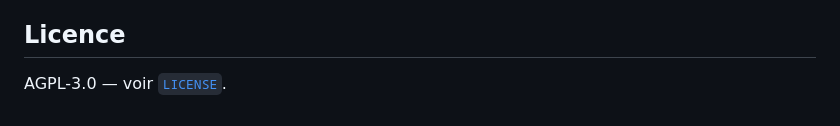
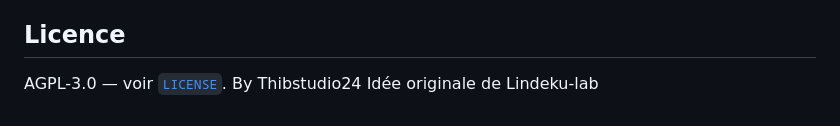
Before and after one commit to Thibstudio24/MDL-Gestion, a Markdown page: README.md, the part around the change. Drawn GitHub-style.

```diff
--- a/README.md
+++ b/README.md
@@ -64,3 +64,5 @@ boîte SMTP, site Python WSGI, assistant d'installation, ligne de cron, clés VA
 ## Licence
 
 AGPL-3.0 — voir [`LICENSE`](LICENSE).
+By Thibstudio24
+Idée originale de Lindeku-lab
```
